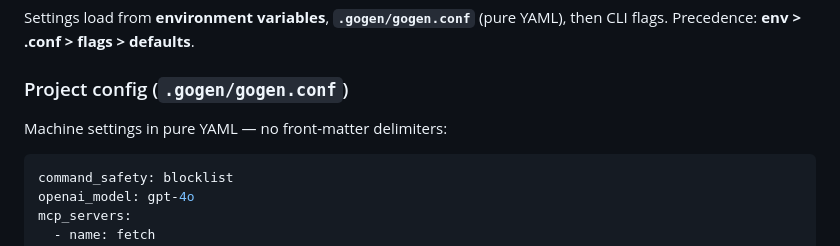
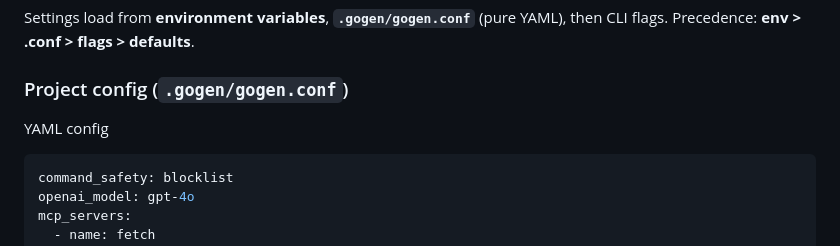
Before and after one commit to gompa/Gogen, a Markdown page: README.md, the part around the change. GitHub-like rendering.

Commit message:
Clarify YAML config section in README
Update README to clarify YAML config section

````diff
--- a/README.md
+++ b/README.md
@@ -105,7 +105,7 @@ Settings load from **environment variables**, **`.gogen/gogen.conf`** (pure YAML
 
 ### Project config (`.gogen/gogen.conf`)
 
-Machine settings in pure YAML — no front-matter delimiters:
+YAML config
 
 ```yaml
 command_safety: blocklist
````
